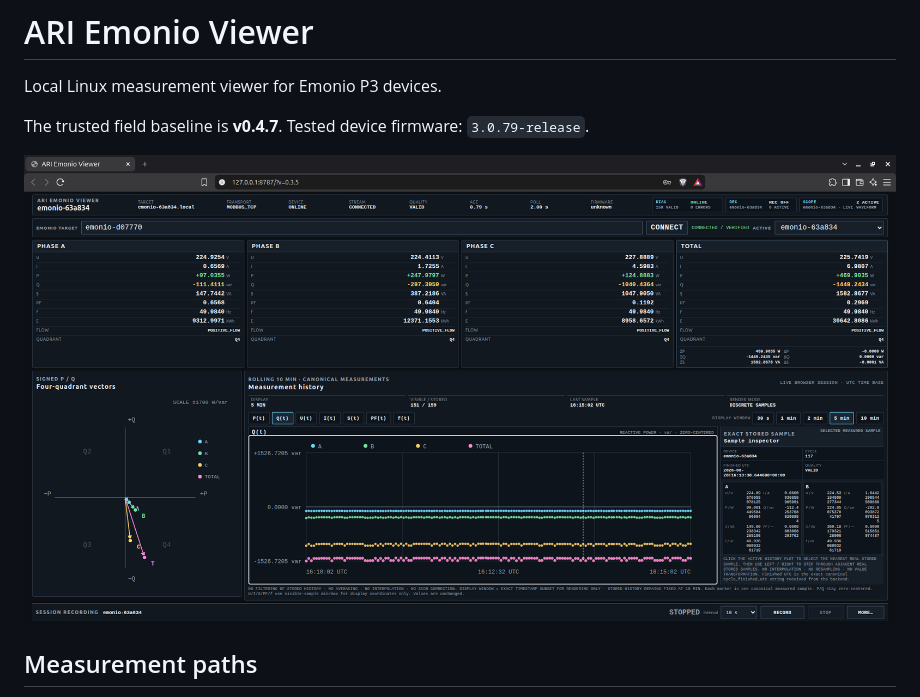
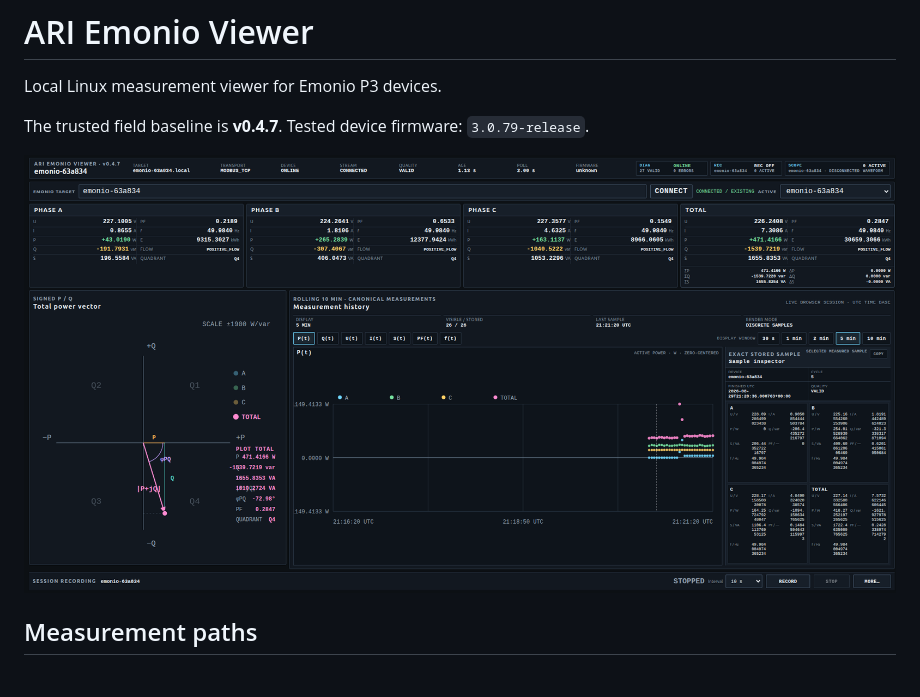
Before and after one commit to ariDev1/ari-emonio-viewer, a Markdown page: README.md, the part around the change. Rendered like a GitHub page; pictures changed too: ari-emonio-viewer_v047.png (added).

Commit message:
Update Screenshot Viewer

```diff
--- a/README.md
+++ b/README.md
@@ -5,7 +5,7 @@ Local Linux measurement viewer for Emonio P3 devices.
 The trusted field baseline is **v0.4.7**.
 Tested device firmware: `3.0.79-release`.
 
-![ARI Emonio Viewer](ari-emonio-viewer_0.png)
+![ARI Emonio Viewer](ari-emonio-viewer_v047.png)
 
 ## Measurement paths
 
```
